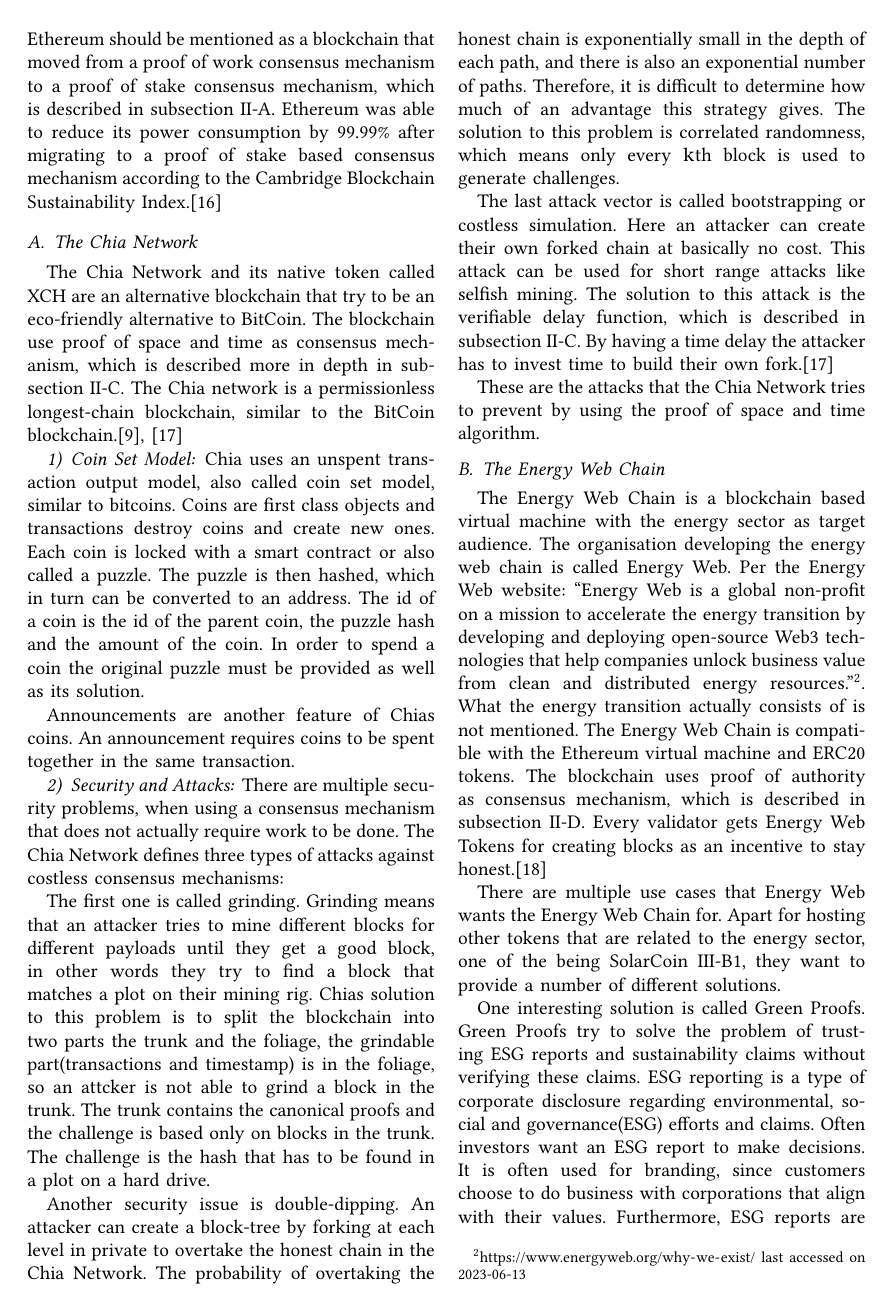
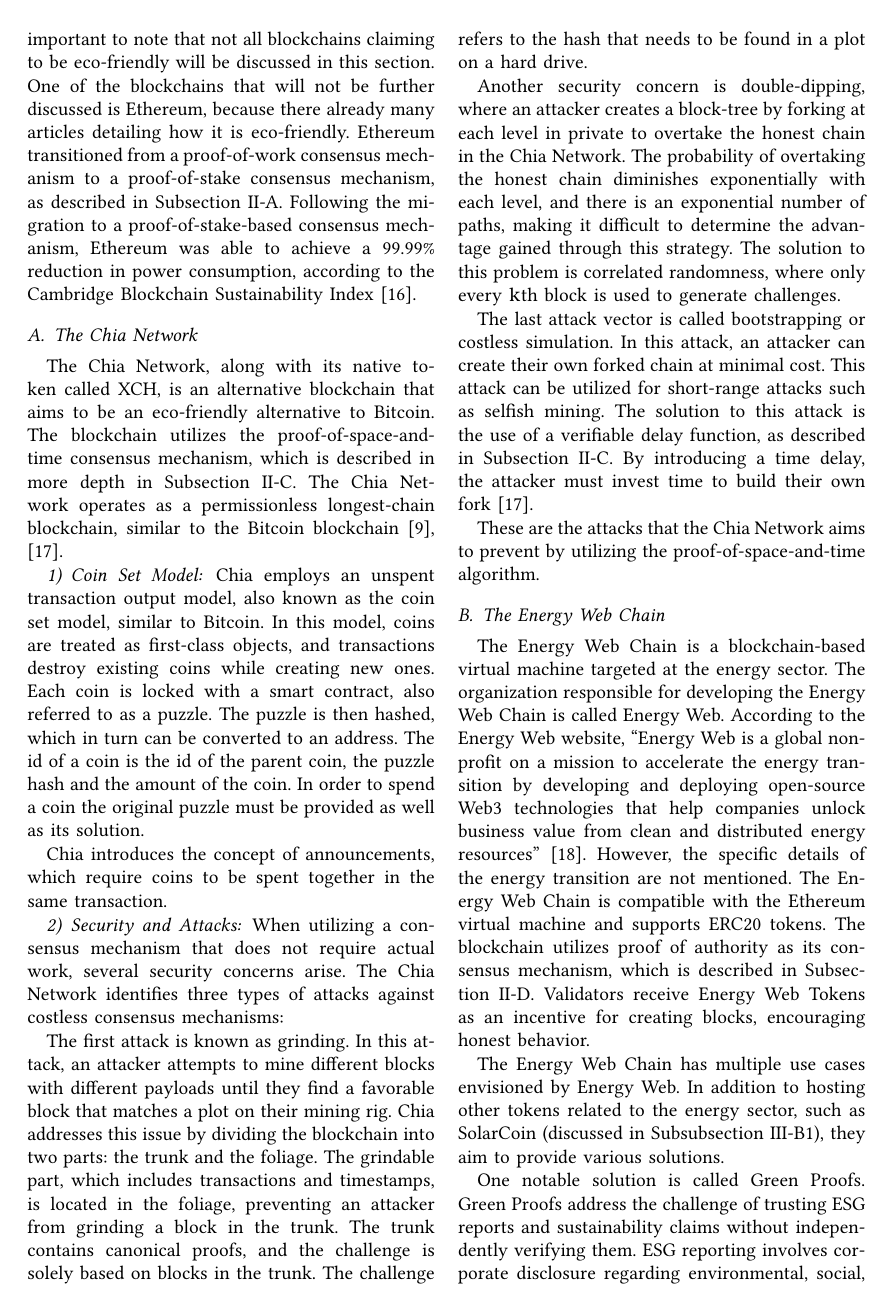
Before and after one commit to fweingartshofer/mc-bc, a LaTeX paper (paper/src/main.tex, which reads paper/src/sections/03_eco_friendly_blockchains.tex): page 4 of 5. Compiled offline with pdfLaTeX.

Commit message:
Proof read blockchains

```diff
--- a/paper/src/sections/03_eco_friendly_blockchains.tex
+++ b/paper/src/sections/03_eco_friendly_blockchains.tex
@@ -2,68 +2,64 @@
 %! Date = 29.05.23
 
 \section{Eco-Friendly Blockchains}\label{sec:alternative-blockchains}
-This section will describe two alternative blockchains, which claim to be eco-friendly.
-Ethereum should be mentioned as a blockchain that moved from a proof of work consensus mechanism to a proof of stake consensus mechanism, which is described in subsection\ \ref{subsec:proof-of-stake}.
-Ethereum was able to reduce its power consumption by 99.99\% after migrating to a proof of stake based consensus mechanism according to the Cambridge Blockchain Sustainability Index.\cite{CBECI}
+This section will describe two alternative blockchains that claim to be eco-friendly.
+It is important to note that not all blockchains claiming to be eco-friendly will be discussed in this section.
+One of the blockchains that will not be further discussed is Ethereum, because there already many articles detailing how it is eco-friendly.
+Ethereum transitioned from a proof-of-work consensus mechanism to a proof-of-stake consensus mechanism, as described in Subsection~\ref{subsec:proof-of-stake}.
+Following the migration to a proof-of-stake-based consensus mechanism, Ethereum was able to achieve a 99.99\% reduction in power consumption, according to the Cambridge Blockchain Sustainability Index~\cite{CBECI}.
+
 
 \subsection{The Chia Network}\label{subsec:chia}
-The Chia Network and its native token called XCH are an alternative blockchain that try to be an eco-friendly alternative to BitCoin.
-The blockchain use proof of space and time as consensus mechanism, which is described more in depth in subsection\ \ref{subsec:proof-of-space-and-time}.
-The Chia network is a permissionless longest-chain blockchain, similar to the BitCoin blockchain.\cite{chia-whitepaper,chia-greenpaper}
+The Chia Network, along with its native token called XCH, is an alternative blockchain that aims to be an eco-friendly alternative to Bitcoin.
+The blockchain utilizes the proof-of-space-and-time consensus mechanism, which is described in more depth in Subsection~\ref{subsec:proof-of-space-and-time}.
+The Chia Network operates as a permissionless longest-chain blockchain, similar to the Bitcoin blockchain~\cite{chia-whitepaper,chia-greenpaper}.
 
 \subsubsection{Coin Set Model}
-Chia uses an unspent transaction output model, also called coin set model, similar to bitcoins.
-Coins are first class objects and transactions destroy coins and create new ones.
-Each coin is locked with a smart contract or also called a puzzle.
+Chia employs an unspent transaction output model, also known as the coin set model, similar to Bitcoin.
+In this model, coins are treated as first-class objects, and transactions destroy existing coins while creating new ones.
+Each coin is locked with a smart contract, also referred to as a puzzle.
 The puzzle is then hashed, which in turn can be converted to an address.
 The id of a coin is the id of the parent coin, the puzzle hash and the amount of the coin.
 In order to spend a coin the original puzzle must be provided as well as its solution.
 
-Announcements are another feature of Chias coins.
-An announcement requires coins to be spent together in the same transaction.
+Chia introduces the concept of announcements, which require coins to be spent together in the same transaction.
 
 \subsubsection{Security and Attacks}
-There are multiple security problems, when using a consensus mechanism that does not actually require work to be done.
-The Chia Network defines three types of attacks against costless consensus mechanisms:
+When utilizing a consensus mechanism that does not require actual work, several security concerns arise.
+The Chia Network identifies three types of attacks against costless consensus mechanisms:
 
-The first one is called grinding.
-Grinding means that an attacker tries to  mine different blocks for different payloads until they get a good block, in other words they try to find a block that matches a plot on their mining rig.
-Chias solution to this problem is to split the blockchain into two parts the trunk and the foliage, the grindable part(transactions and timestamp) is in the foliage, so an attcker is not able to grind a block in the trunk.
-The trunk contains the canonical proofs and the challenge is based only on blocks in the trunk.
-The challenge is the hash that has to be found in a plot on a hard drive.
+The first attack is known as grinding.
+In this attack, an attacker attempts to mine different blocks with different payloads until they find a favorable block that matches a plot on their mining rig.
+Chia addresses this issue by dividing the blockchain into two parts: the trunk and the foliage.
+The grindable part, which includes transactions and timestamps, is located in the foliage, preventing an attacker from grinding a block in the trunk.
+The trunk contains canonical proofs, and the challenge is solely based on blocks in the trunk.
+The challenge refers to the hash that needs to be found in a plot on a hard drive.
 
-Another security issue is double-dipping.
-An attacker can create a block-tree by forking at each level in private to overtake the honest chain in the Chia Network.
-The probability of overtaking the honest chain is exponentially small in the depth of each path, and there is also an exponential number of paths.
-Therefore, it is difficult to determine how much of an advantage this strategy gives.
-The solution to this problem is correlated randomness, which means only every \texttt{k}th block is used to generate challenges.
+Another security concern is double-dipping, where an attacker creates a block-tree by forking at each level in private to overtake the honest chain in the Chia Network.
+The probability of overtaking the honest chain diminishes exponentially with each level, and there is an exponential number of paths, making it difficult to determine the advantage gained through this strategy.
+The solution to this problem is correlated randomness, where only every \texttt{k}th block is used to generate challenges.
 
 The last attack vector is called bootstrapping or costless simulation.
-Here an attacker can create their own forked chain at basically no cost.
-This attack can be used for short range attacks like selfish mining.
-The solution to this attack is the verifiable delay function, which is described in subsection\ \ref{subsec:proof-of-space-and-time}.
-By having a time delay the attacker has to invest time to build their own fork.\cite{chia-greenpaper}
+In this attack, an attacker can create their own forked chain at minimal cost.
+This attack can be utilized for short-range attacks such as selfish mining.
+The solution to this attack is the use of a verifiable delay function, as described in Subsection~\ref{subsec:proof-of-space-and-time}.
+By introducing a time delay, the attacker must invest time to build their own fork~\cite{chia-greenpaper}.
 
-These are the attacks that the Chia Network tries to prevent by using the proof of space and time algorithm.
+These are the attacks that the Chia Network aims to prevent by utilizing the proof-of-space-and-time algorithm.
 
 
 \subsection{The Energy Web Chain}\label{subsec:the-energy-web-chain}
-The Energy Web Chain is a blockchain based virtual machine with the energy sector as target audience.
-The organisation developing the energy web chain is called Energy Web.
-Per the Energy Web website: ``Energy Web is a global non-profit on a mission to accelerate the energy transition by developing and deploying open-source Web3 technologies that help companies unlock business value from clean and distributed energy resources.''\footnote{\url{https://www.energyweb.org/why-we-exist/} last accessed on 2023-06-13}.
-What the energy transition actually consists of is not mentioned.
-The Energy Web Chain is compatible with the Ethereum virtual machine and ERC20 tokens.
-The blockchain uses proof of authority as consensus mechanism, which is described in subsection\ \ref{subsec:proof-of-authority}.
-Every validator gets Energy Web Tokens for creating blocks as an incentive to stay honest.\cite{kraken-ewc}
+The Energy Web Chain is a blockchain-based virtual machine targeted at the energy sector.
+The organization responsible for developing the Energy Web Chain is called Energy Web.
+According to the Energy Web website, ``Energy Web is a global non-profit on a mission to accelerate the energy transition by developing and deploying open-source Web3 technologies that help companies unlock business value from clean and distributed energy resources''~\cite{kraken-ewc}.
+However, the specific details of the energy transition are not mentioned.
+The Energy Web Chain is compatible with the Ethereum virtual machine and supports ERC20 tokens.
+The blockchain utilizes proof of authority as its consensus mechanism, which is described in Subsection~\ref{subsec:proof-of-authority}.
+Validators receive Energy Web Tokens as an incentive for creating blocks, encouraging honest behavior.
 
-There are multiple use cases that Energy Web wants the Energy Web Chain for.
-Apart for hosting other tokens that are related to the energy sector, one of the being SolarCoin\ \ref{subsubsec:solarcoin}, they want to provide a number of different solutions.
+The Energy Web Chain has multiple use cases envisioned by Energy Web.
+In addition to hosting other tokens related to the energy sector, such as SolarCoin (discussed in Subsubsection~\ref{subsubsec:solarcoin}), they aim to provide various solutions.
 
-One interesting solution is called Green Proofs.
-Green Proofs try to solve the problem of trusting ESG reports and sustainability claims without verifying these claims.
-ESG reporting is a type of corporate disclosure regarding environmental, social and governance(ESG) efforts and claims.
-Often investors want an ESG report to make decisions.
-It is often used for branding, since customers choose to do business with corporations that align with their values.
-Furthermore, ESG reports are often required by regulators in order to see if an organisation is compliant with regulations.
-Energy Web Green Proofs is a solution to track low-carbon products throughout supply chains.
-Users are then able to verify ESG reports without having to trust them.\cite{ESG-reporting, EW-green-proofs}
+One notable solution is called Green Proofs.
+Green Proofs address the challenge of trusting ESG reports and sustainability claims without independently verifying them.
+ESG reporting involves corporate disclosure regarding environmental, social, and governance (ESG) efforts and claims.
@@ -70,5 +69,3 @@
+Users can verify ESG reports without having to rely solely on trust~\cite{ESG-reporting, EW-green-proofs}.
 
 \subsubsection{SolarCoin}\label{subsubsec:solarcoin}
-One token that is based on the Energy Web Chain is the SolarCoin.
-It uses proof of generation as consensus mechanism, which is a consensus mechanism based on proof of authority, since it requires a central authority to verify that something was actually generated.
-In the case of SolarCoin the proof of generation is the number of generated MWh-
```
Also changed, not shown: paper/src/sections/03_eco_friendly_blockchains.tex (8 more changed lines).
